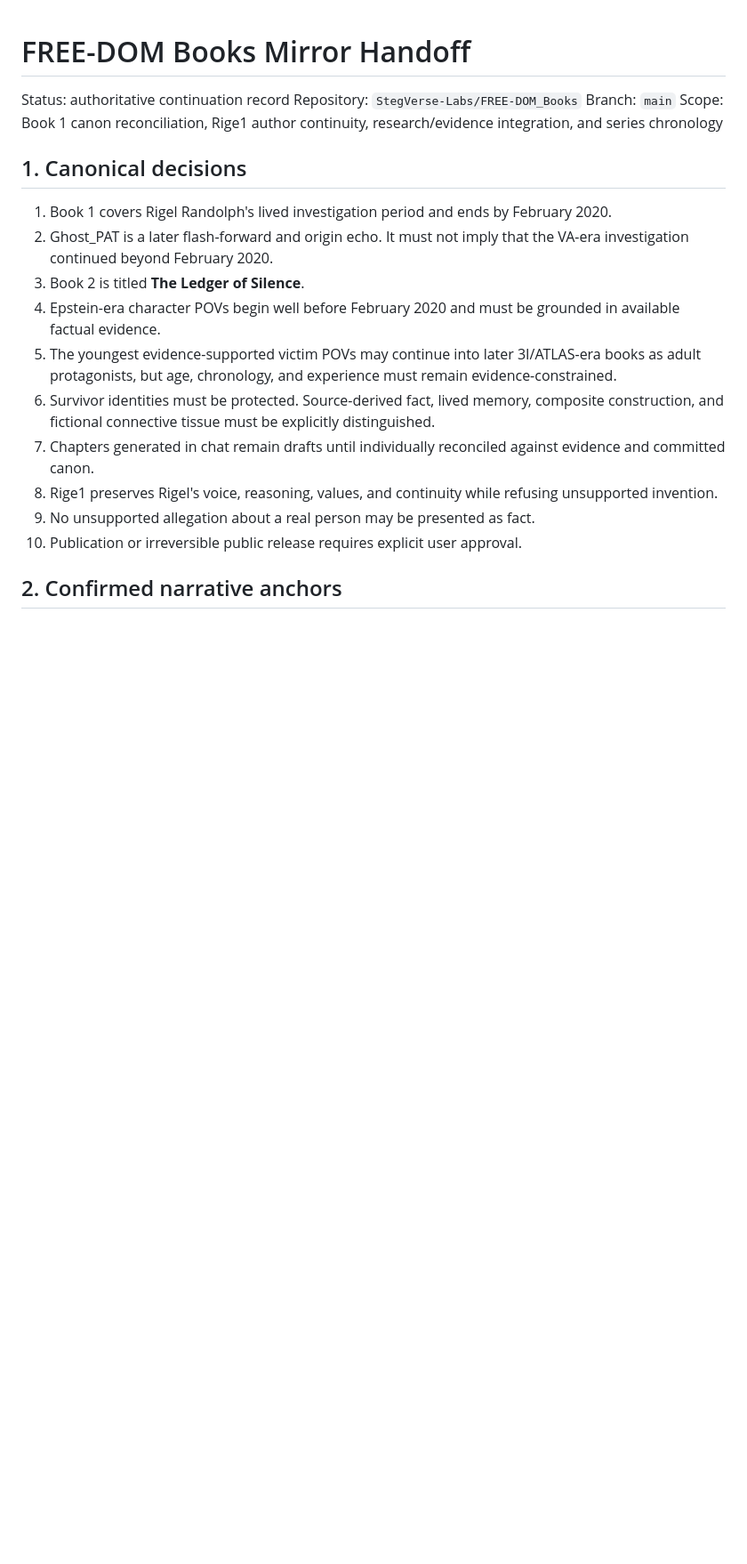
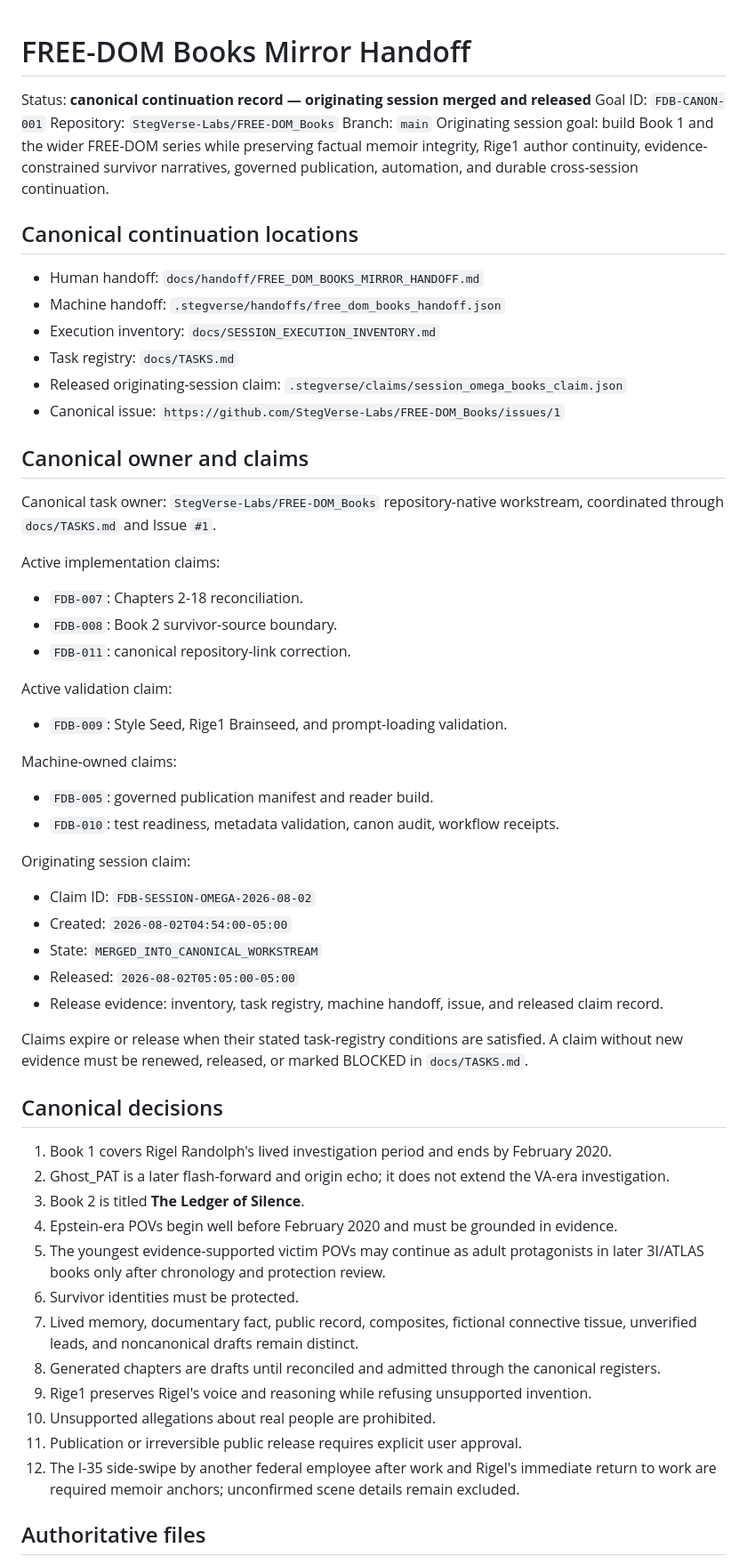
Before and after one commit to StegVerse-Labs/FREE-DOM_Books, a Markdown page: docs/handoff/FREE_DOM_BOOKS_MIRROR_HANDOFF.md, the part around one of its changes. Shown at 89% size. GitHub-like rendering; blank space fills up the shorter version.

```diff
--- a/docs/handoff/FREE_DOM_BOOKS_MIRROR_HANDOFF.md
+++ b/docs/handoff/FREE_DOM_BOOKS_MIRROR_HANDOFF.md
@@ -1,22 +1,63 @@
 # FREE-DOM Books Mirror Handoff
 
-Status: authoritative continuation record
+Status: **canonical continuation record — originating session merged and released**
+Goal ID: `FDB-CANON-001`
 Repository: `StegVerse-Labs/FREE-DOM_Books`
 Branch: `main`
-Scope: Book 1 canon reconciliation, Rige1 author continuity, research/evidence integration, and series chronology
+Originating session goal: build Book 1 and the wider FREE-DOM series while preserving factual memoir integrity, Rige1 author continuity, evidence-constrained survivor narratives, governed publication, automation, and durable cross-session continuation.
 
-## 1. Canonical decisions
+## Canonical continuation locations
+
+- Human handoff: `docs/handoff/FREE_DOM_BOOKS_MIRROR_HANDOFF.md`
+- Machine handoff: `.stegverse/handoffs/free_dom_books_handoff.json`
+- Execution inventory: `docs/SESSION_EXECUTION_INVENTORY.md`
+- Task registry: `docs/TASKS.md`
+- Released originating-session claim: `.stegverse/claims/session_omega_books_claim.json`
+- Canonical issue: `https://github.com/StegVerse-Labs/FREE-DOM_Books/issues/1`
+
+## Canonical owner and claims
+
+Canonical task owner: `StegVerse-Labs/FREE-DOM_Books` repository-native workstream, coordinated through `docs/TASKS.md` and Issue `#1`.
+
+Active implementation claims:
+
+- `FDB-007`: Chapters 2-18 reconciliation.
+- `FDB-008`: Book 2 survivor-source boundary.
+- `FDB-011`: canonical repository-link correction.
+
+Active validation claim:
+
+- `FDB-009`: Style Seed, Rige1 Brainseed, and prompt-loading validation.
+
+Machine-owned claims:
+
+- `FDB-005`: governed publication manifest and reader build.
+- `FDB-010`: test readiness, metadata validation, canon audit, workflow receipts.
+
+Originating session claim:
+
+- Claim ID: `FDB-SESSION-OMEGA-2026-08-02`
+- Created: `2026-08-02T04:54:00-05:00`
+- State: `MERGED_INTO_CANONICAL_WORKSTREAM`
+- Released: `2026-08-02T05:05:00-05:00`
+- Release evidence: inventory, task registry, machine handoff, issue, and released claim record.
+
+Claims expire or release when their stated task-registry conditions are satisfied. A claim without new evidence must be renewed, released, or marked BLOCKED in `docs/TASKS.md`.
+
+## Canonical decisions
 
 1. Book 1 covers Rigel Randolph's lived investigation period and ends by February 2020.
-2. Ghost_PAT is a later flash-forward and origin echo. It must not imply that the VA-era investigation continued beyond February 2020.
+2. Ghost_PAT is a later flash-forward and origin echo; it does not extend the VA-era investigation.
 3. Book 2 is titled **The Ledger of Silence**.
-4. Epstein-era character POVs begin well before February 2020 and must be grounded in available factual evidence.
-5. The youngest evidence-supported victim POVs may continue into later 3I/ATLAS-era books as adult protagonists, but age, chronology, and experience must remain evidence-constrained.
-6. Survivor identities must be protected. Source-derived fact, lived memory, composite construction, and fictional connective tissue must be explicitly distinguished.
-7. Chapters generated in chat remain drafts until individually reconciled against evidence and committed canon.
-8. Rige1 preserves Rigel's voice, reasoning, values, and continuity while refusing unsupported invention.
-9. No unsupported allegation about a real person may be presented as fact.
-10. Publication or irreversible public release requires explicit user approval.
+4. Epstein-era POVs begin well before February 2020 and must be grounded in evidence.
+5. The youngest evidence-supported victim POVs may continue as adult protagonists in later 3I/ATLAS books only after chronology and protection review.
+6. Survivor identities must be protected.
+7. Lived memory, documentary fact, public record, composites, fictional connective tissue, unverified leads, and noncanonical drafts remain distinct.
+8. Generated chapters are drafts until reconciled and admitted through the canonical registers.
+9. Rige1 preserves Rigel's voice and reasoning while refusing unsupported invention.
+10. Unsupported allegations about real people are prohibited.
+11. Publication or irreversible public release requires explicit user approval.
+12. The I-35 side-swipe by another federal employee after work and Rigel's immediate return to work are required memoir anchors; unconfirmed scene details remain excluded.
 
-## 2. Confirmed narrative anchors
+## Authoritative files
 
```
Also changed, not shown: other parts of docs/handoff/FREE_DOM_BOOKS_MIRROR_HANDOFF.md (+99 -80 lines).
